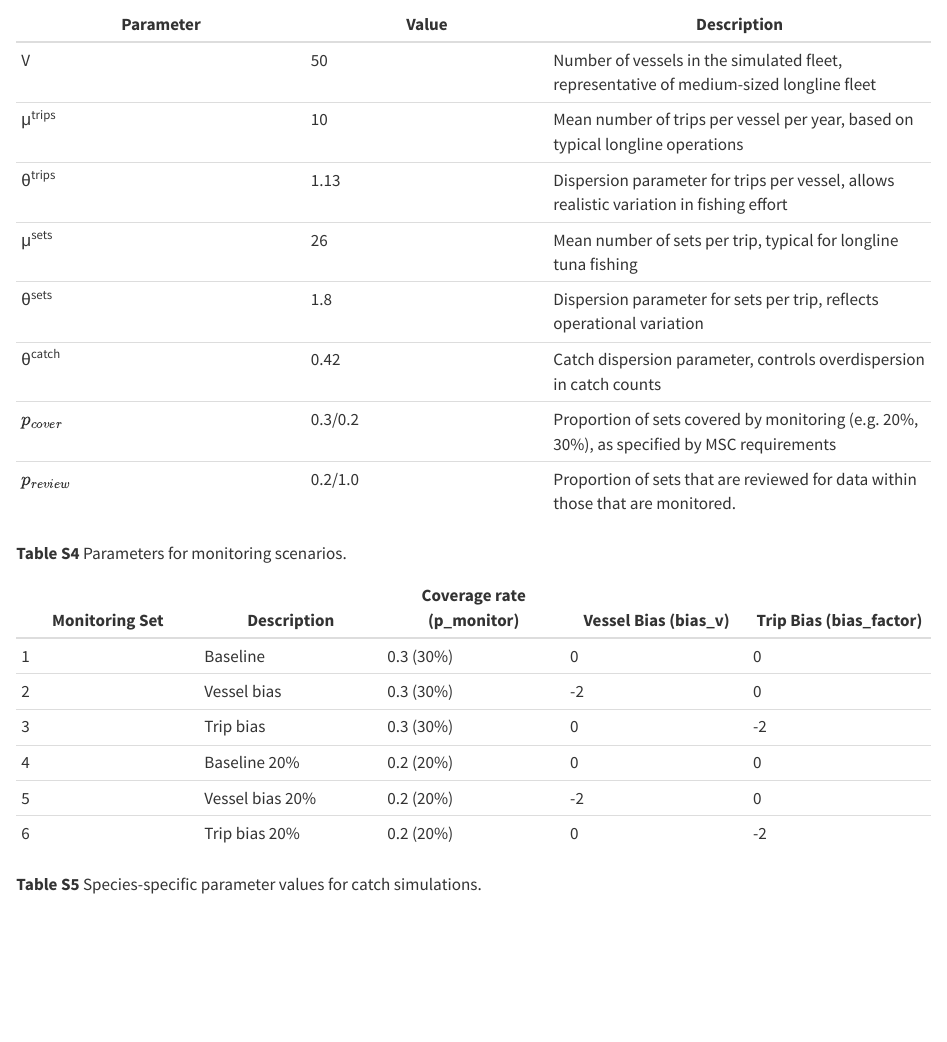
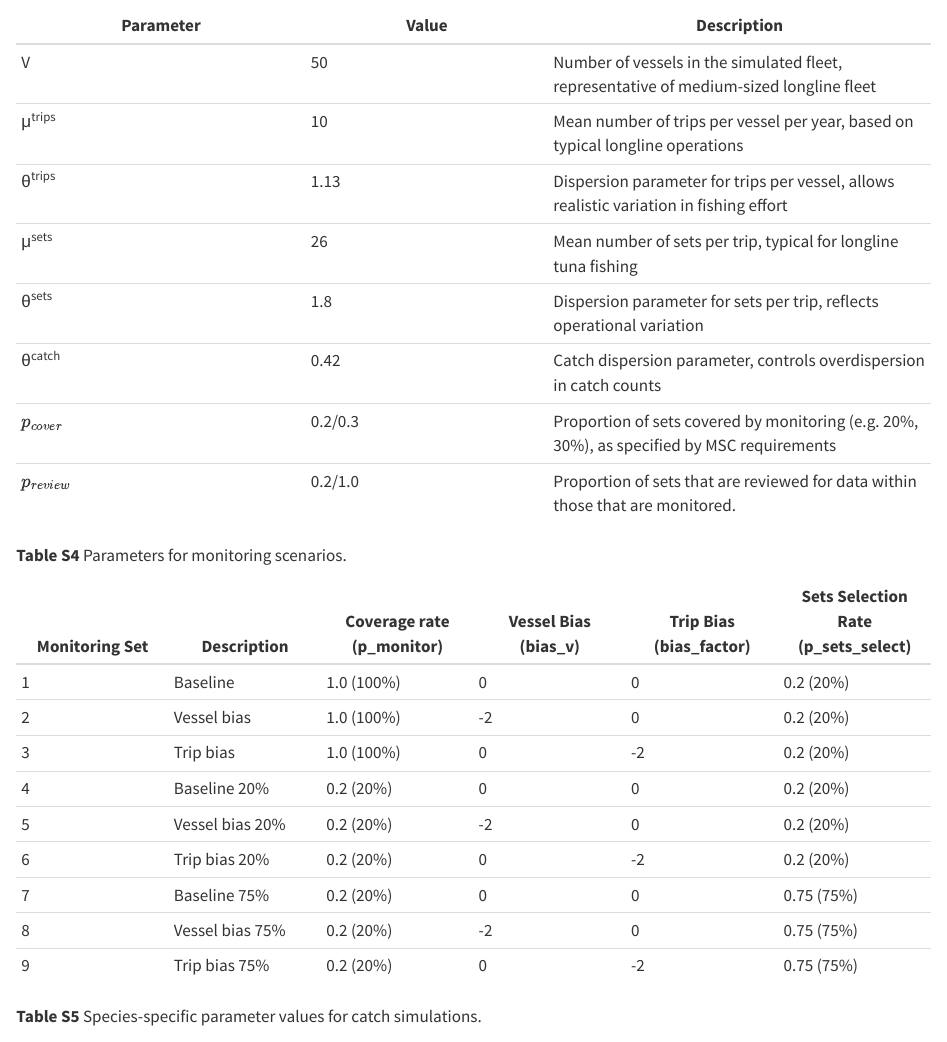
Before and after one commit to cbrown5/msc-review-rates, a Quarto document (shared/report/Brown_etal-review-rates-advanced-methods.qmd): the page in a window 1100 px wide, from 3420 px down before the commit and from 3390 px down after it, so that both start at the same text. Rendered offline with R 4.5, knitr and Pandoc in place of Quarto, with nearby package versions.

Commit message:
update methods for new params

```diff
--- a/shared/report/Brown_etal-review-rates-advanced-methods.qmd
+++ b/shared/report/Brown_etal-review-rates-advanced-methods.qmd
@@ -111,19 +110,22 @@ All parameters were chosen to be representative of the Western Pacific longline
 | μ^sets^ | 26 | Mean number of sets per trip, typical for longline tuna fishing |
 | θ^sets^ | 1.8 | Dispersion parameter for sets per trip, reflects operational variation |
 | θ^catch^ | 0.42 | Catch dispersion parameter, controls overdispersion in catch counts |
-| $p_{cover}$ | 0.3/0.2 | Proportion of sets covered by monitoring (e.g. 20%, 30%), as specified by MSC requirements |
+| $p_{cover}$ | 0.2/0.3 | Proportion of sets covered by monitoring (e.g. 20%, 30%), as specified by MSC requirements |
 | $p_{review}$ | 0.2/1.0 | Proportion of sets that are reviewed for data within those that are monitored. |
 
 **Table S4** Parameters for monitoring scenarios.
 
-| Monitoring Set | Description | Coverage rate (p_monitor) | Vessel Bias (bias_v) | Trip Bias (bias_factor) |
-|---------------|---------------|---------------|---------------|---------------|
-| 1 | Baseline | 0.3 (30%) | 0 | 0 |
-| 2 | Vessel bias | 0.3 (30%) | -2 | 0 |
-| 3 | Trip bias | 0.3 (30%) | 0 | -2 |
-| 4 | Baseline 20% | 0.2 (20%) | 0 | 0 |
-| 5 | Vessel bias 20% | 0.2 (20%) | -2 | 0 |
-| 6 | Trip bias 20% | 0.2 (20%) | 0 | -2 |
+| Monitoring Set | Description | Coverage rate (p_monitor) | Vessel Bias (bias_v) | Trip Bias (bias_factor) | Sets Selection Rate (p_sets_select) |
+|---------------|---------------|---------------|---------------|---------------|---------------|
+| 1 | Baseline | 1.0 (100%) | 0 | 0 | 0.2 (20%) |
+| 2 | Vessel bias | 1.0 (100%) | -2 | 0 | 0.2 (20%) |
+| 3 | Trip bias | 1.0 (100%) | 0 | -2 | 0.2 (20%) |
+| 4 | Baseline 20% | 0.2 (20%) | 0 | 0 | 0.2 (20%) |
+| 5 | Vessel bias 20% | 0.2 (20%) | -2 | 0 | 0.2 (20%) |
+| 6 | Trip bias 20% | 0.2 (20%) | 0 | -2 | 0.2 (20%) |
+| 7 | Baseline 75% | 0.2 (20%) | 0 | 0 | 0.75 (75%) |
+| 8 | Vessel bias 75% | 0.2 (20%) | -2 | 0 | 0.75 (75%) |
+| 9 | Trip bias 75% | 0.2 (20%) | 0 | -2 | 0.75 (75%) |
 
 **Table S5** Species-specific parameter values for catch simulations.
 
```
Also changed, not shown: reviewer-comments.md (added, +24 -0 lines), shared/report/Brown_etal-review-rates-advanced-methods.qmd (1 more changed lines).
